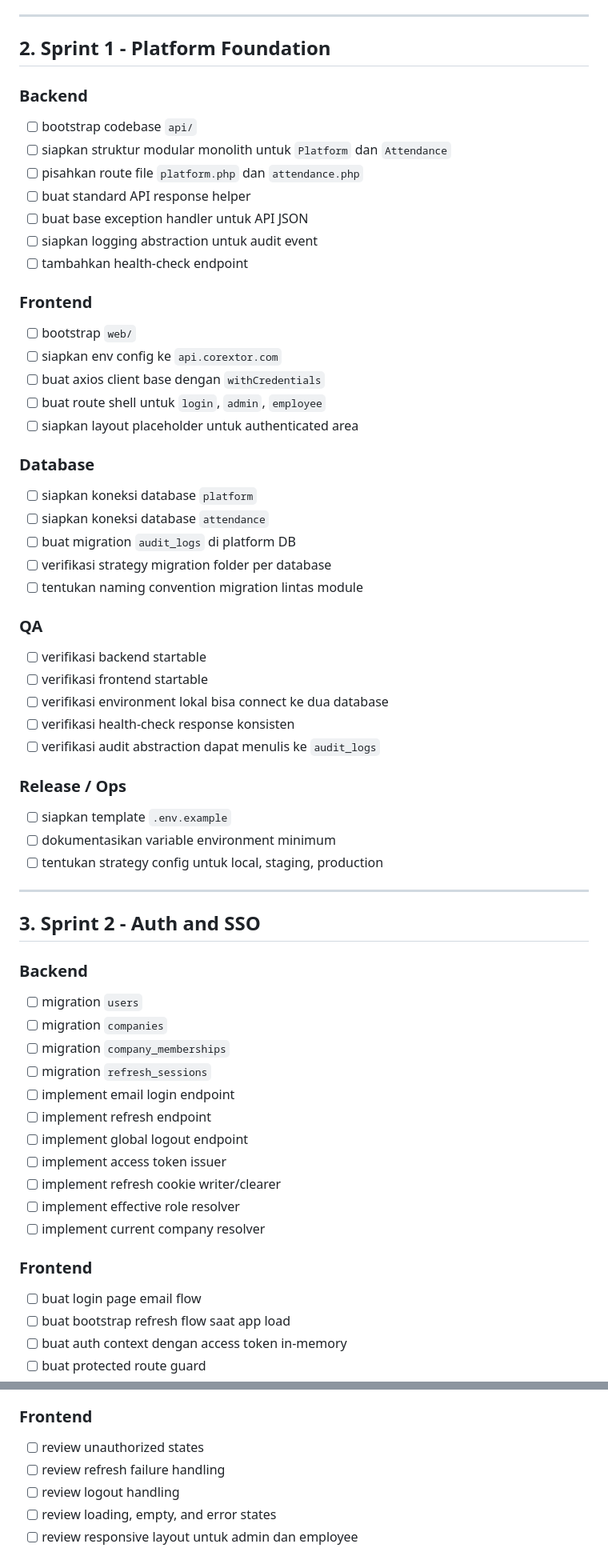
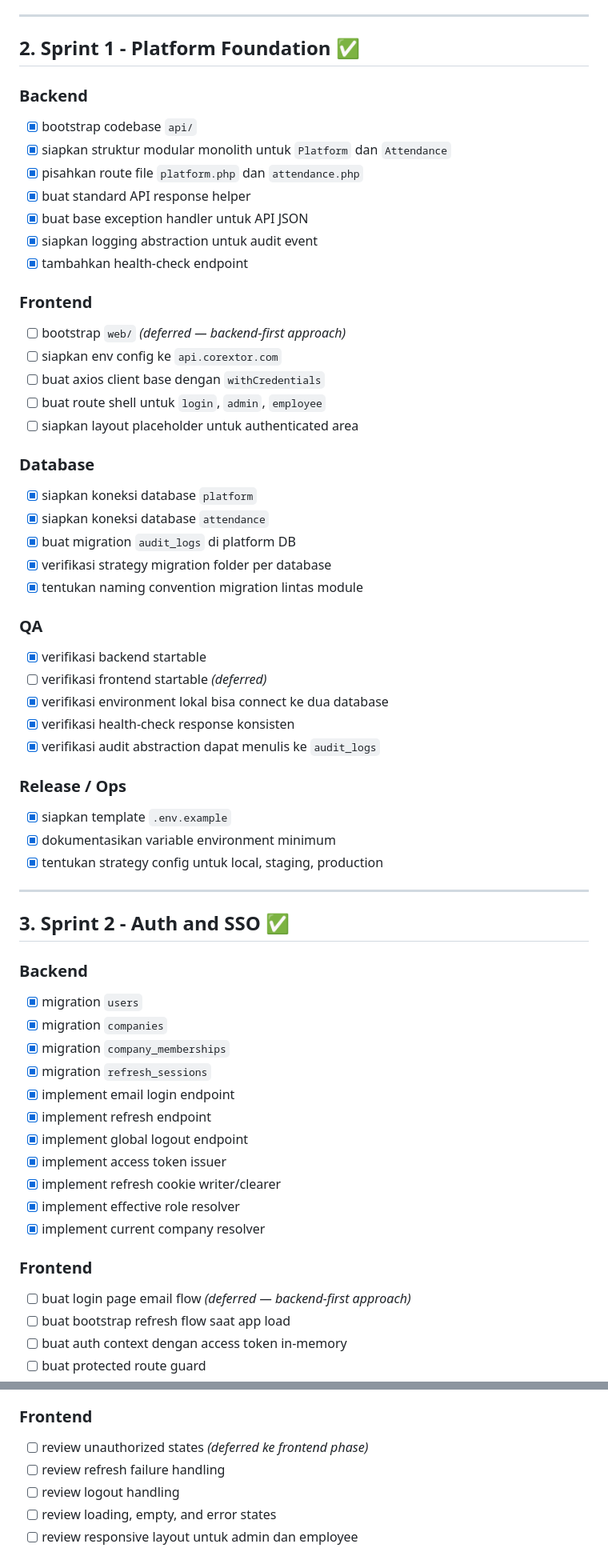
Before and after one commit to taufiqriza/corextor-platform, a Markdown page: doc/sprint_checklists.md, 2 parts joined by grey strips. Shown at 80% size. GitHub-like rendering.

```diff
--- a/doc/sprint_checklists.md
+++ b/doc/sprint_checklists.md
@@ -18,21 +18,21 @@
 
 ---
 
-## 2. Sprint 1 - Platform Foundation
+## 2. Sprint 1 - Platform Foundation ✅
 
 ### Backend
 
-- [ ] bootstrap codebase `api/`
-- [ ] siapkan struktur modular monolith untuk `Platform` dan `Attendance`
-- [ ] pisahkan route file `platform.php` dan `attendance.php`
-- [ ] buat standard API response helper
-- [ ] buat base exception handler untuk API JSON
-- [ ] siapkan logging abstraction untuk audit event
-- [ ] tambahkan health-check endpoint
+- [x] bootstrap codebase `api/`
+- [x] siapkan struktur modular monolith untuk `Platform` dan `Attendance`
+- [x] pisahkan route file `platform.php` dan `attendance.php`
+- [x] buat standard API response helper
+- [x] buat base exception handler untuk API JSON
+- [x] siapkan logging abstraction untuk audit event
+- [x] tambahkan health-check endpoint
 
 ### Frontend
 
-- [ ] bootstrap `web/`
+- [ ] bootstrap `web/` _(deferred — backend-first approach)_
 - [ ] siapkan env config ke `api.corextor.com`
 - [ ] buat axios client base dengan `withCredentials`
 - [ ] buat route shell untuk `login`, `admin`, `employee`
@@ -40,47 +40,47 @@
 
 ### Database
 
-- [ ] siapkan koneksi database `platform`
-- [ ] siapkan koneksi database `attendance`
-- [ ] buat migration `audit_logs` di platform DB
-- [ ] verifikasi strategy migration folder per database
-- [ ] tentukan naming convention migration lintas module
+- [x] siapkan koneksi database `platform`
+- [x] siapkan koneksi database `attendance`
+- [x] buat migration `audit_logs` di platform DB
+- [x] verifikasi strategy migration folder per database
+- [x] tentukan naming convention migration lintas module
 
 ### QA
 
-- [ ] verifikasi backend startable
-- [ ] verifikasi frontend startable
-- [ ] verifikasi environment lokal bisa connect ke dua database
-- [ ] verifikasi health-check response konsisten
-- [ ] verifikasi audit abstraction dapat menulis ke `audit_logs`
+- [x] verifikasi backend startable
+- [ ] verifikasi frontend startable _(deferred)_
+- [x] verifikasi environment lokal bisa connect ke dua database
+- [x] verifikasi health-check response konsisten
+- [x] verifikasi audit abstraction dapat menulis ke `audit_logs`
 
 ### Release / Ops
 
-- [ ] siapkan template `.env.example`
-- [ ] dokumentasikan variable environment minimum
-- [ ] tentukan strategy config untuk local, staging, production
+- [x] siapkan template `.env.example`
+- [x] dokumentasikan variable environment minimum
+- [x] tentukan strategy config untuk local, staging, production
 
 ---
 
-## 3. Sprint 2 - Auth and SSO
+## 3. Sprint 2 - Auth and SSO ✅
 
 ### Backend
 
-- [ ] migration `users`
-- [ ] migration `companies`
-- [ ] migration `company_memberships`
-- [ ] migration `refresh_sessions`
-- [ ] implement email login endpoint
-- [ ] implement refresh endpoint
-- [ ] implement global logout endpoint
-- [ ] implement access token issuer
-- [ ] implement refresh cookie writer/clearer
-- [ ] implement effective role resolver
-- [ ] implement current company resolver
+- [x] migration `users`
+- [x] migration `companies`
+- [x] migration `company_memberships`
+- [x] migration `refresh_sessions`
+- [x] implement email login endpoint
+- [x] implement refresh endpoint
+- [x] implement global logout endpoint
+- [x] implement access token issuer
+- [x] implement refresh cookie writer/clearer
+- [x] implement effective role resolver
+- [x] implement current company resolver
 
 ### Frontend
 
-- [ ] buat login page email flow
+- [ ] buat login page email flow _(deferred — backend-first approach)_
 - [ ] buat bootstrap refresh flow saat app load
 - [ ] buat auth context dengan access token in-memory
 - [ ] buat protected route guard
@@ -260,7 +260,7 @@
 
 ### Frontend
 
-- [ ] review unauthorized states
+- [ ] review unauthorized states _(deferred ke frontend phase)_
 - [ ] review refresh failure handling
 - [ ] review logout handling
 - [ ] review loading, empty, and error states
```
Also changed, not shown: other parts of doc/sprint_checklists.md (+88 -88 lines).
